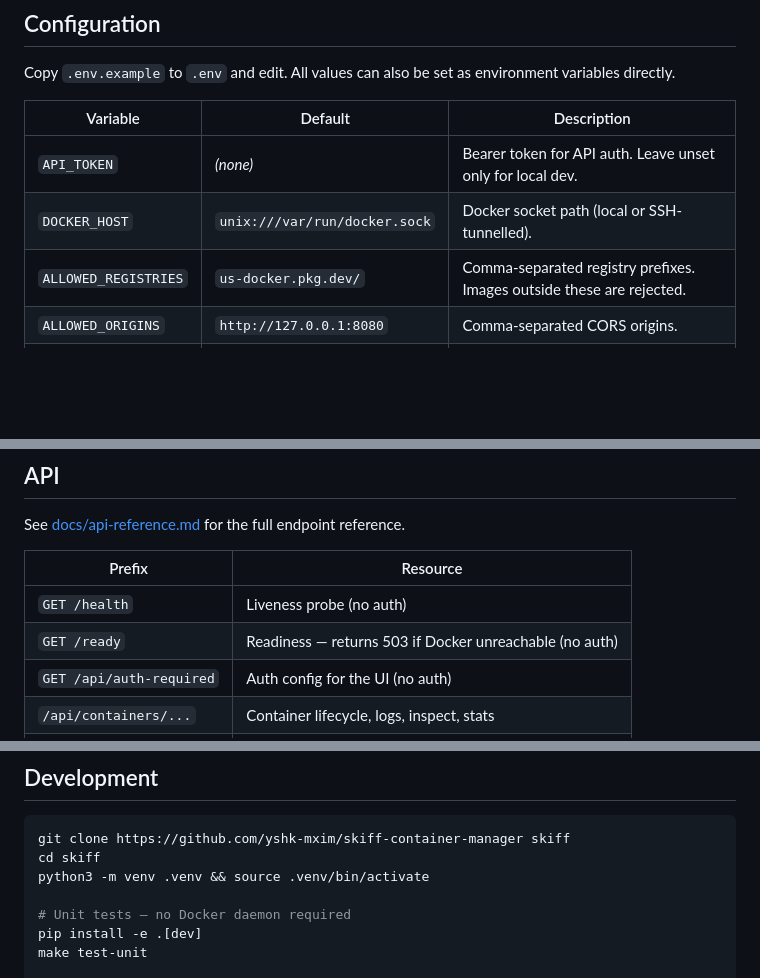
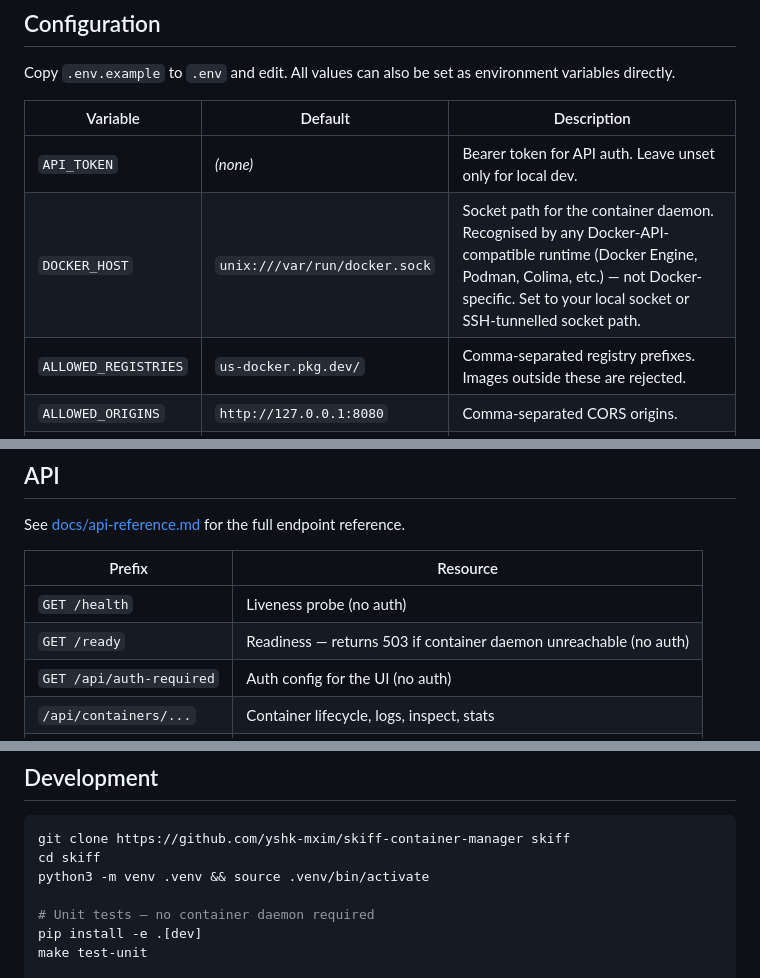
Before and after one commit to yshk-mxim/skiff-container-manager, a Markdown page: README.md, 3 parts joined by grey strips. Drawn GitHub-style; blank space fills up the shorter version.

```diff
--- a/README.md
+++ b/README.md
@@ -99,7 +99,7 @@ Copy `.env.example` to `.env` and edit. All values can also be set as environmen
 | Variable | Default | Description |
 |---|---|---|
 | `API_TOKEN` | _(none)_ | Bearer token for API auth. Leave unset only for local dev. |
-| `DOCKER_HOST` | `unix:///var/run/docker.sock` | Docker socket path (local or SSH-tunnelled). |
+| `DOCKER_HOST` | `unix:///var/run/docker.sock` | Socket path for the container daemon. Recognised by any Docker-API-compatible runtime (Docker Engine, Podman, Colima, etc.) — not Docker-specific. Set to your local socket or SSH-tunnelled socket path. |
 | `ALLOWED_REGISTRIES` | `us-docker.pkg.dev/` | Comma-separated registry prefixes. Images outside these are rejected. |
 | `ALLOWED_ORIGINS` | `http://127.0.0.1:8080` | Comma-separated CORS origins. |
 | `BIND_HOST` | `127.0.0.1` | Address uvicorn listens on. |
@@ -118,7 +118,7 @@ See [docs/api-reference.md](docs/api-reference.md) for the full endpoint referen
 | Prefix | Resource |
 |---|---|
 | `GET /health` | Liveness probe (no auth) |
-| `GET /ready` | Readiness — returns 503 if Docker unreachable (no auth) |
+| `GET /ready` | Readiness — returns 503 if container daemon unreachable (no auth) |
 | `GET /api/auth-required` | Auth config for the UI (no auth) |
 | `/api/containers/...` | Container lifecycle, logs, inspect, stats |
 | `/api/images/...` | Image operations |
@@ -158,7 +158,7 @@ git clone https://github.com/yshk-mxim/skiff-container-manager skiff
 cd skiff
 python3 -m venv .venv && source .venv/bin/activate
 
-# Unit tests — no Docker daemon required
+# Unit tests — no container daemon required
 pip install -e .[dev]
 make test-unit
 
```
Also changed, not shown: other parts of README.md (+8 -8 lines).
